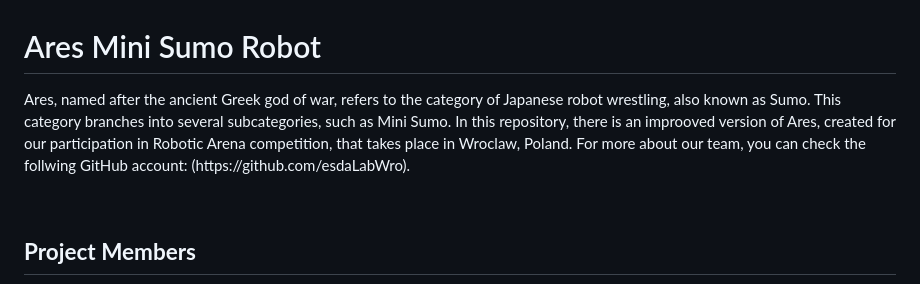
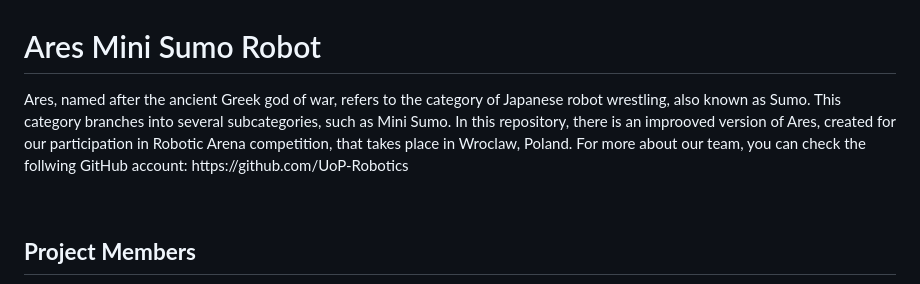
Before and after one commit to GeorgePeg/Ares-Mini-Sumo-Robot, a Markdown page: README.md, the part around the change. Drawn GitHub-style.

Commit message:
Fix link to GitHub account in README.md

```diff
--- a/README.md
+++ b/README.md
@@ -1,5 +1,6 @@
 # Ares Mini Sumo Robot
-<p>Ares, named after the ancient Greek god of war, refers to the category of Japanese robot wrestling, also known as Sumo. This category branches into several subcategories, such as Mini Sumo. In this repository, there is an improoved version of Ares, created for our participation in Robotic Arena competition, that takes place in Wroclaw, Poland. For more about our team, you can check the follwing GitHub account: (https://github.com/esdaLabWro).</p><br>
+<p>Ares, named after the ancient Greek god of war, refers to the category of Japanese robot wrestling, also known as Sumo. This category branches into several subcategories, such as Mini Sumo. In this repository, there is an improoved version of Ares, created for our participation in Robotic Arena competition, that takes place in Wroclaw, Poland. For more about our team, you can check the follwing GitHub account: https://github.com/UoP-Robotics
+</p><br>
 <h2><strong>Project Members</strong></h2>
 <table class="table table-striped table-bordered" id="project-members">
         <thead class="table-dark">
```
